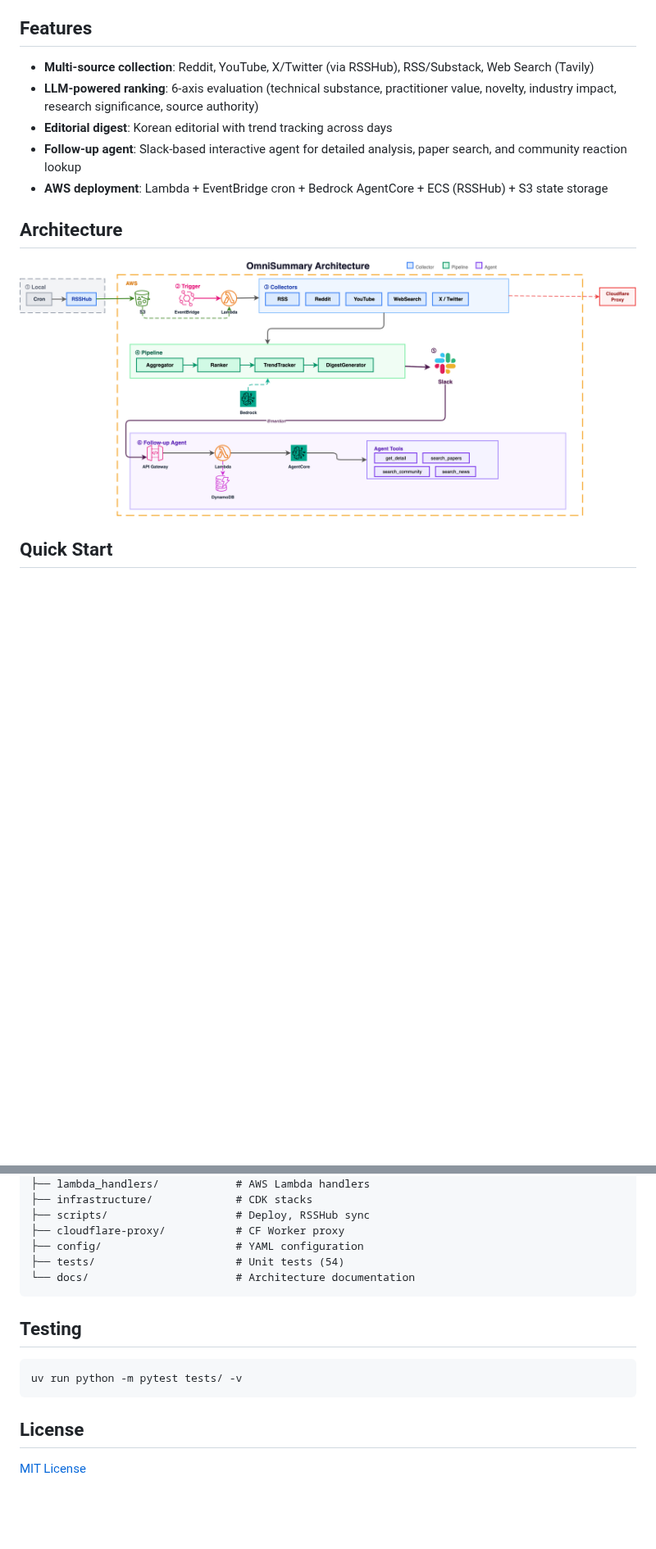
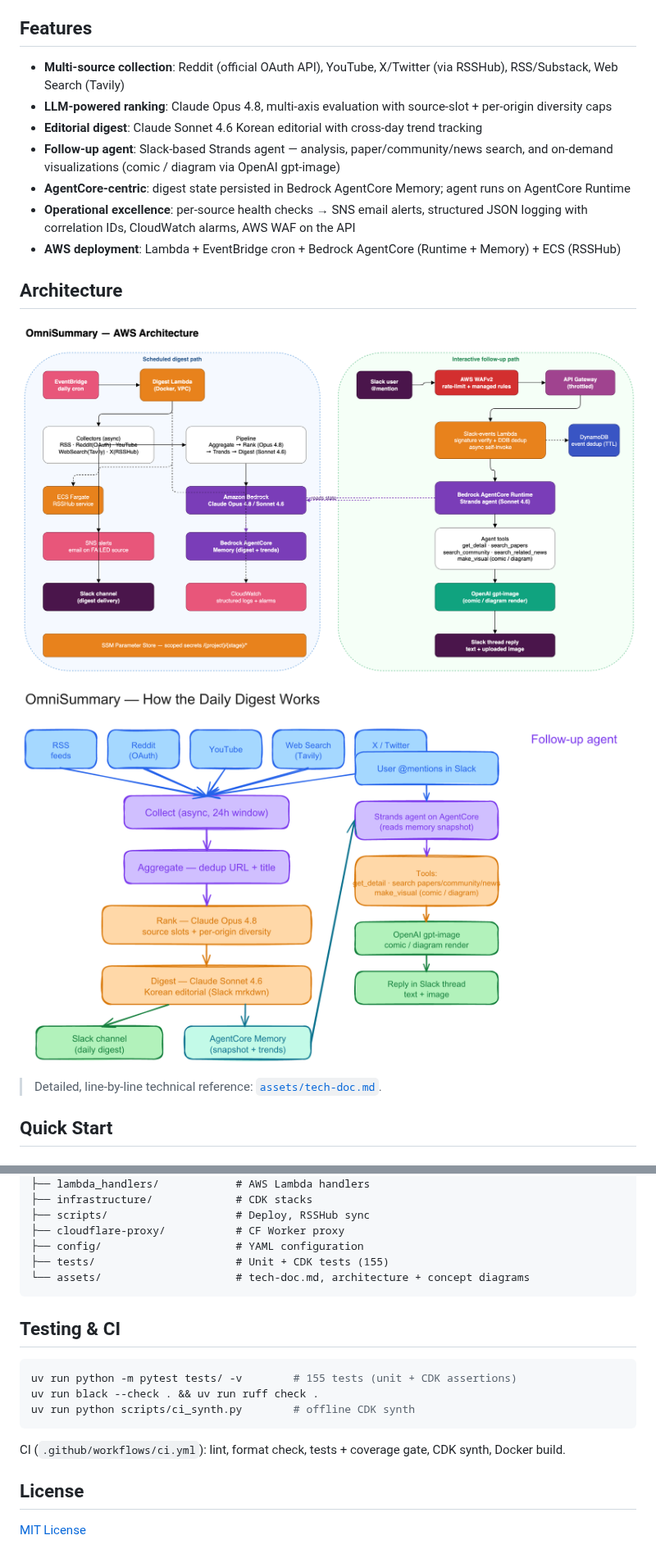
Before and after one commit to bits-bytes-nn/omnisummary, a Markdown page: README.md, 2 parts joined by grey strips. Shown at 82% size. Rendered like a GitHub page; pictures changed too: assets/architecture.png, assets/concept-pipeline.png (added); blank space fills up the shorter version.

````diff
--- a/README.md
+++ b/README.md
@@ -4,15 +4,21 @@ Proactive AI/ML daily digest system that collects content from multiple sources,
 
 ## Features
 
-- **Multi-source collection**: Reddit, YouTube, X/Twitter (via RSSHub), RSS/Substack, Web Search (Tavily)
-- **LLM-powered ranking**: 6-axis evaluation (technical substance, practitioner value, novelty, industry impact, research significance, source authority)
-- **Editorial digest**: Korean editorial with trend tracking across days
-- **Follow-up agent**: Slack-based interactive agent for detailed analysis, paper search, and community reaction lookup
-- **AWS deployment**: Lambda + EventBridge cron + Bedrock AgentCore + ECS (RSSHub) + S3 state storage
+- **Multi-source collection**: Reddit (official OAuth API), YouTube, X/Twitter (via RSSHub), RSS/Substack, Web Search (Tavily)
+- **LLM-powered ranking**: Claude Opus 4.8, multi-axis evaluation with source-slot + per-origin diversity caps
+- **Editorial digest**: Claude Sonnet 4.6 Korean editorial with cross-day trend tracking
+- **Follow-up agent**: Slack-based Strands agent — analysis, paper/community/news search, and on-demand visualizations (comic / diagram via OpenAI gpt-image)
+- **AgentCore-centric**: digest state persisted in Bedrock AgentCore Memory; agent runs on AgentCore Runtime
+- **Operational excellence**: per-source health checks → SNS email alerts, structured JSON logging with correlation IDs, CloudWatch alarms, AWS WAF on the API
+- **AWS deployment**: Lambda + EventBridge cron + Bedrock AgentCore (Runtime + Memory) + ECS (RSSHub)
 
 ## Architecture
 
 ![OmniSummary Architecture](assets/architecture.png)
+
+![How the digest works](assets/concept-pipeline.png)
+
+> Detailed, line-by-line technical reference: [`assets/tech-doc.md`](assets/tech-doc.md).
 
 ## Quick Start
 
@@ -254,15 +268,19 @@ omnisummary/
 ├── scripts/                    # Deploy, RSSHub sync
 ├── cloudflare-proxy/           # CF Worker proxy
 ├── config/                     # YAML configuration
-├── tests/                      # Unit tests (54)
-└── docs/                       # Architecture documentation
+├── tests/                      # Unit + CDK tests (155)
+└── assets/                     # tech-doc.md, architecture + concept diagrams
 ```
 
-## Testing
+## Testing & CI
 
 ```bash
-uv run python -m pytest tests/ -v
+uv run python -m pytest tests/ -v        # 155 tests (unit + CDK assertions)
+uv run black --check . && uv run ruff check .
+uv run python scripts/ci_synth.py        # offline CDK synth
 ```
+
+CI (`.github/workflows/ci.yml`): lint, format check, tests + coverage gate, CDK synth, Docker build.
 
 ## License
 
````
Also changed, not shown: other parts of README.md (+16 -8 lines), assets/tech-doc.md (added, +201 -0 lines), 2 other files.
